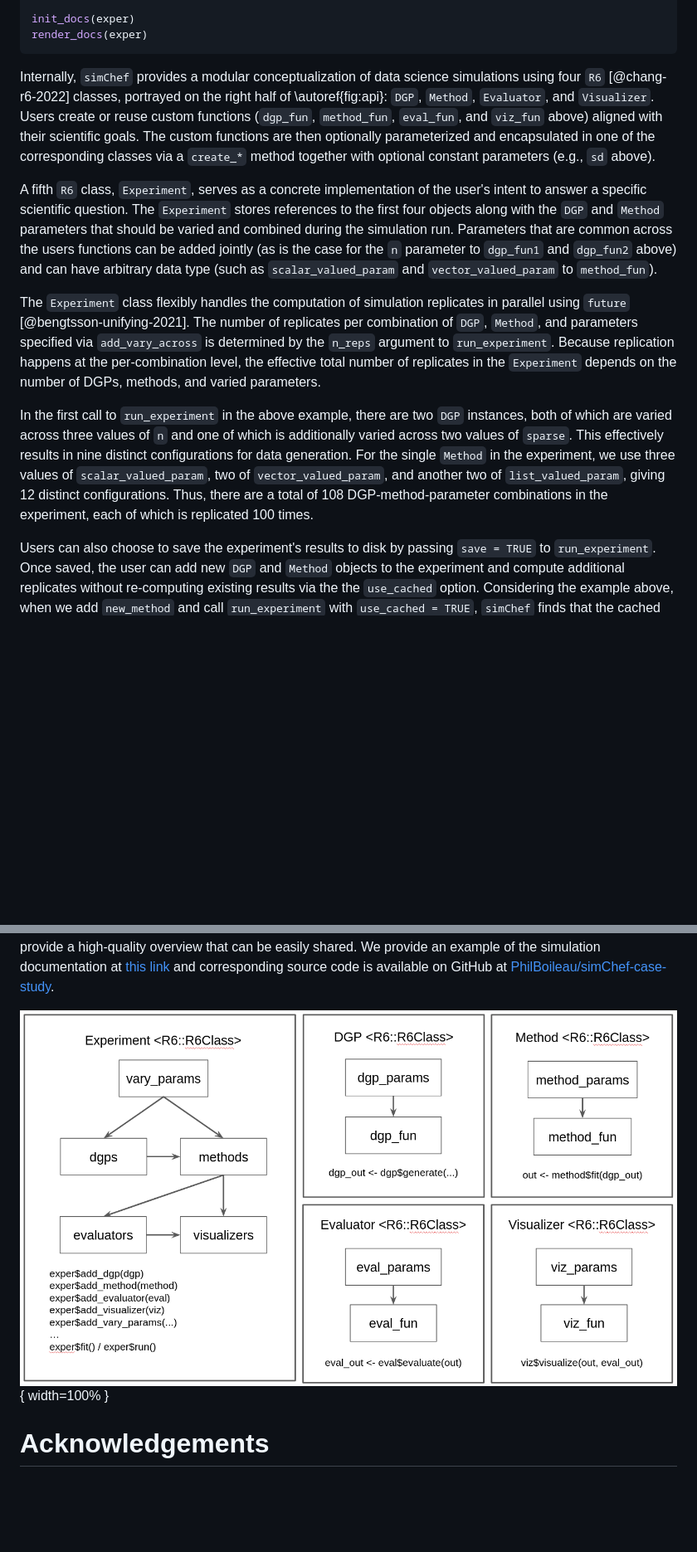
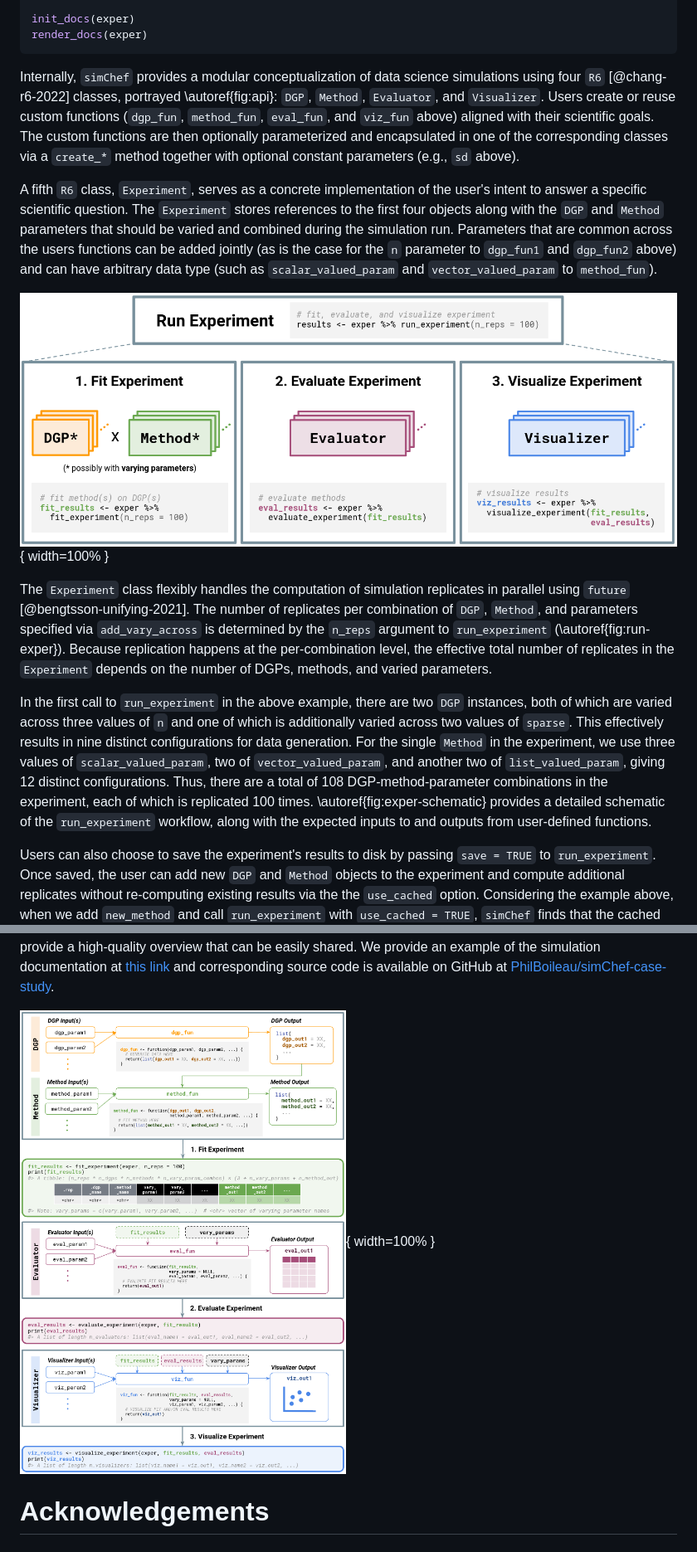
Before and after one commit to Yu-Group/simChef, a Markdown page: vignettes/paper.md, 2 parts joined by grey strips. Shown: that part at 83% size. GitHub-like rendering; pictures changed too: vignettes/api_overview.png, vignettes/fit_eval_viz.png (added), vignettes/run_experiment.png (added); blank space fills up the shorter version.

Commit message:
Add Tiffany's figures

````diff
--- a/vignettes/paper.md
+++ b/vignettes/paper.md
@@ -118,13 +122,13 @@ render_docs(exper)
 ```
 
 Internally, `simChef` provides a modular conceptualization of data science
-simulations using four `R6` [@chang-r6-2022] classes, portrayed on the right
-half of \autoref{fig:api}: `DGP`, `Method`, `Evaluator`, and `Visualizer`. Users
-create or reuse custom functions (`dgp_fun`, `method_fun`, `eval_fun`, and
-`viz_fun` above) aligned with their scientific goals. The custom functions are
-then optionally parameterized and encapsulated in one of the corresponding
-classes via a `create_*` method together with optional constant parameters
-(e.g., `sd` above).
+simulations using four `R6` [@chang-r6-2022] classes, portrayed
+\autoref{fig:api}: `DGP`, `Method`, `Evaluator`, and `Visualizer`. Users create
+or reuse custom functions (`dgp_fun`, `method_fun`, `eval_fun`, and `viz_fun`
+above) aligned with their scientific goals. The custom functions are then
+optionally parameterized and encapsulated in one of the corresponding classes
+via a `create_*` method together with optional constant parameters (e.g., `sd`
+above).
 
 A fifth `R6` class, `Experiment`, serves as a concrete implementation of the
 user's intent to answer a specific scientific question. The `Experiment` stores
@@ -135,13 +139,20 @@ is the case for the `n` parameter to `dgp_fun1` and `dgp_fun2` above) and can
 have arbitrary data type (such as `scalar_valued_param` and
 `vector_valued_param` to `method_fun`).
 
+![The `Experiment` class handles relationships between the four classes
+portrayed in \autoref{fig:api}. Experiments may have multiple `DGP` and `Method`
+objects, which are combined across the Cartesian product of their varying
+parameters (represented by `\*`). Once computed, each `Evaluator` and
+`Visualizer` take in simulation replicates, while `Visualizer` additionally
+receives evaluation summaries.\label{fig:run-exper}](run_experiment.png){ width=100% }
+
 The `Experiment` class flexibly handles the computation of simulation replicates
 in parallel using `future` [@bengtsson-unifying-2021]. The number of replicates
 per combination of `DGP`, `Method`, and parameters specified via
-`add_vary_across` is determined by the `n_reps` argument to `run_experiment`.
-Because replication happens at the per-combination level, the effective total
-number of replicates in the `Experiment` depends on the number of DGPs, methods,
-and varied parameters.
+`add_vary_across` is determined by the `n_reps` argument to `run_experiment`
+(\autoref{fig:run-exper}). Because replication happens at the per-combination
+level, the effective total number of replicates in the `Experiment` depends on
+the number of DGPs, methods, and varied parameters.
 
 In the first call to `run_experiment` in the above example, there are two `DGP`
 instances, both of which are varied across three values of `n` and one of which
@@ -151,6 +162,9 @@ the experiment, we use three values of `scalar_valued_param`, two of
 `vector_valued_param`, and another two of `list_valued_param`, giving 12
 distinct configurations. Thus, there are a total of 108 DGP-method-parameter
 combinations in the experiment, each of which is replicated 100 times.
+\autoref{fig:exper-schematic} provides a detailed schematic of the
+`run_experiment` workflow, along with the expected inputs to and outputs from
+user-defined functions.
 
 Users can also choose to save the experiment's results to disk by passing `save
 = TRUE` to `run_experiment`. Once saved, the user can add new `DGP` and `Method`
@@ -177,7 +191,8 @@ link](https://philboileau.github.io/simChef-case-study/results/empirical-fdr-com
 and corresponding source code is available on GitHub at
 [PhilBoileau/simChef-case-study](https://github.com/PhilBoileau/simChef-case-study).
 
-![Conceptual overview of the `simChef` API.\label{fig:api}](api_overview.png){ width=100% }
+![Detailed schematic of the `run_experiment`
+workflow.\label{fig:exper-schematic}](fit_eval_viz.png){ width=100% }
 
 # Acknowledgements
 
````
Also changed, not shown: other parts of vignettes/paper.md (+4 -0 lines), 1 other file.
